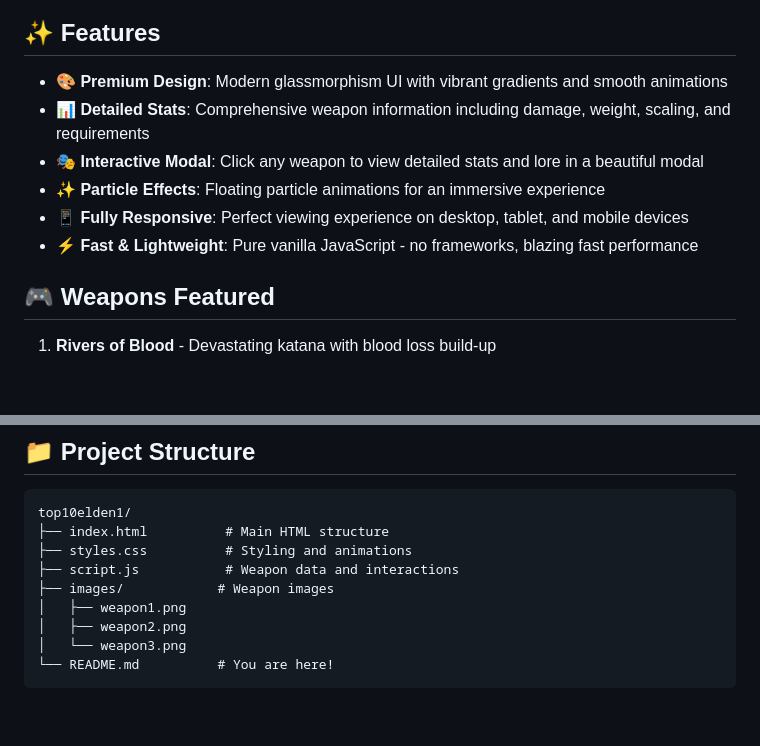
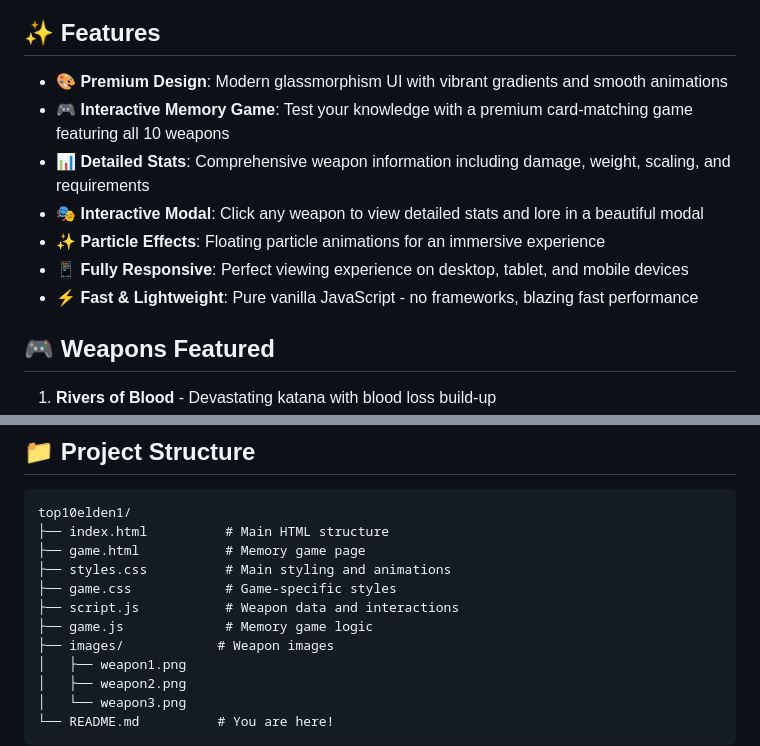
Before and after one commit to David-saytrue/top10elden1, a Markdown page: README.md, 2 parts joined by grey strips. GitHub-like rendering; blank space fills up the shorter version.

Commit message:
Update README with memory game info and live demo links

````diff
--- a/README.md
+++ b/README.md
@@ -10,11 +13,13 @@ A stunning, interactive website showcasing the top 10 most powerful weapons in E
 ## ✨ Features
 
 - **🎨 Premium Design**: Modern glassmorphism UI with vibrant gradients and smooth animations
+- **🎮 Interactive Memory Game**: Test your knowledge with a premium card-matching game featuring all 10 weapons
 - **📊 Detailed Stats**: Comprehensive weapon information including damage, weight, scaling, and requirements
 - **🎭 Interactive Modal**: Click any weapon to view detailed stats and lore in a beautiful modal
 - **✨ Particle Effects**: Floating particle animations for an immersive experience
 - **📱 Fully Responsive**: Perfect viewing experience on desktop, tablet, and mobile devices
 - **⚡ Fast & Lightweight**: Pure vanilla JavaScript - no frameworks, blazing fast performance
+
 
 ## 🎮 Weapons Featured
 
@@ -70,8 +75,11 @@ Then visit `http://localhost:8000` in your browser.
 ```
 top10elden1/
 ├── index.html          # Main HTML structure
-├── styles.css          # Styling and animations
+├── game.html           # Memory game page
+├── styles.css          # Main styling and animations
+├── game.css            # Game-specific styles
 ├── script.js           # Weapon data and interactions
+├── game.js             # Memory game logic
 ├── images/            # Weapon images
 │   ├── weapon1.png
 │   ├── weapon2.png
````
Also changed, not shown: other parts of README.md (+3 -0 lines).
